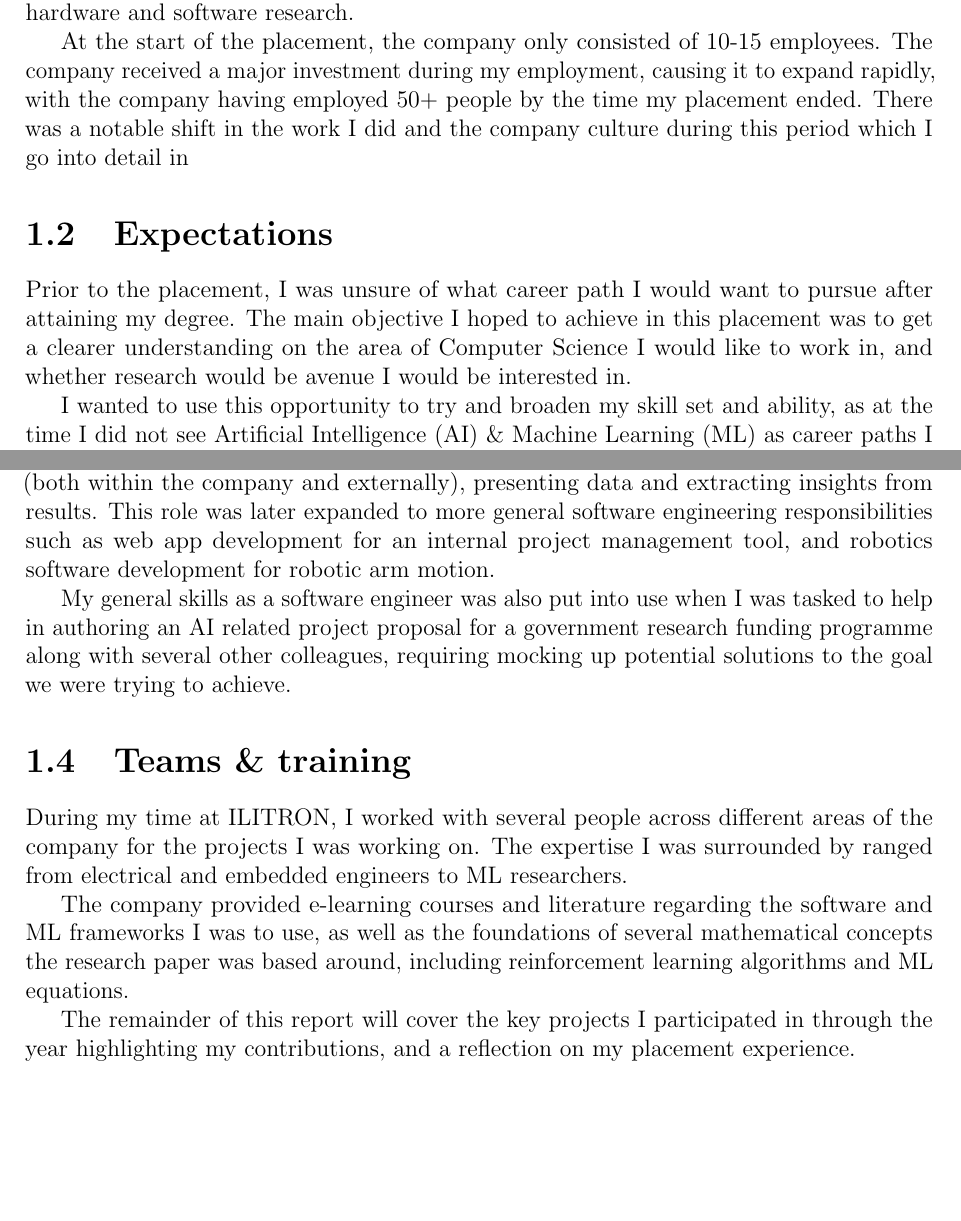
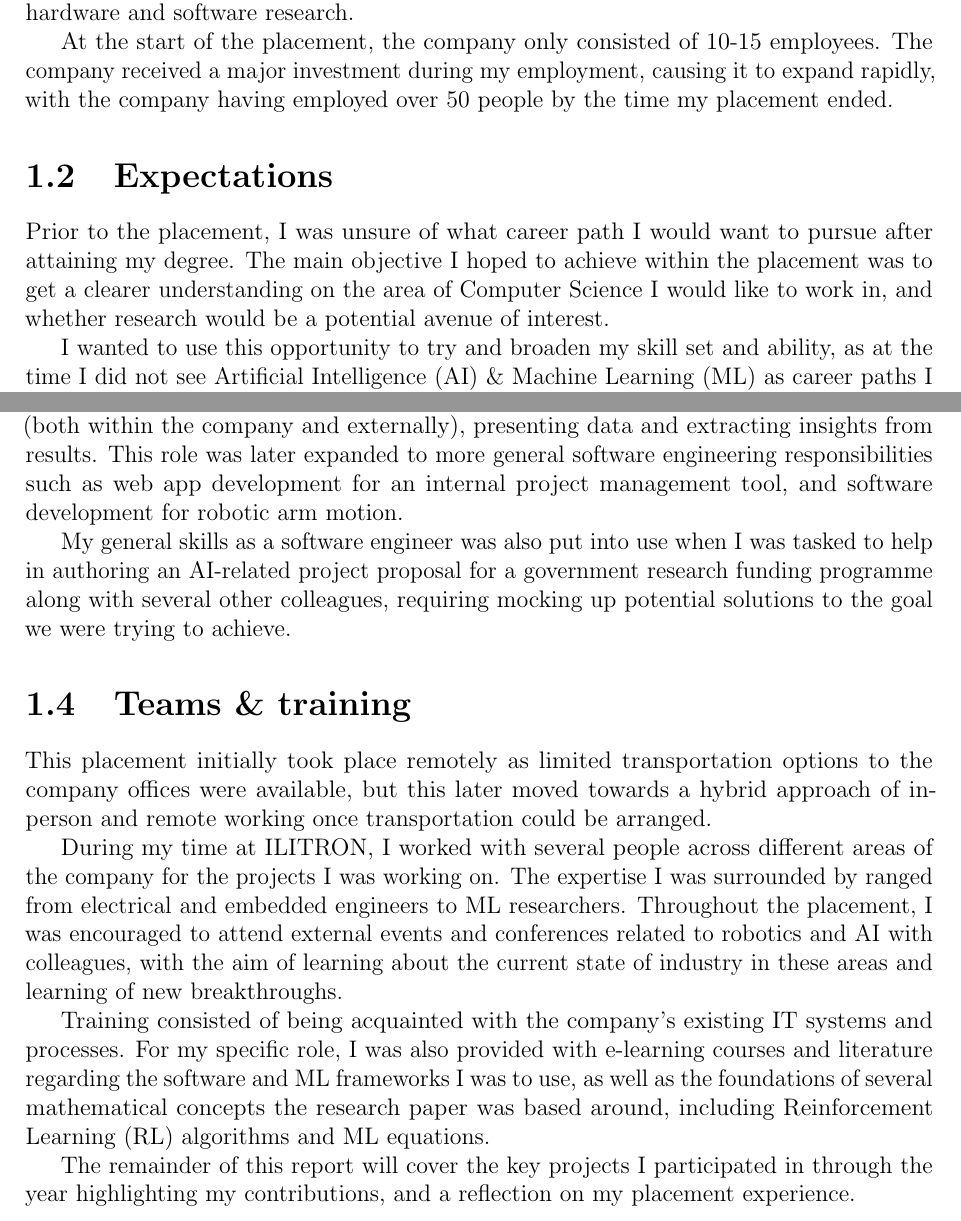
Before and after one commit to Talha-Ak/kcl-placement-report, a LaTeX thesis (report.tex, which reads tex/intro.tex): two parts of pages 5 and 6 of 15, joined at a grey line, cut so that both start at the same text, the shorter picture padded with empty space. Compiled offline with pdfLaTeX.

Commit message:
add more detail about teams

```diff
--- a/tex/intro.tex
+++ b/tex/intro.tex
@@ -14,16 +14,14 @@ robotic hardware and software research.
 
 At the start of the placement, the company only consisted of 10-15 employees. The company received a
 major investment during my employment, causing it to expand rapidly, with the company having
-employed 50+ people by the time my placement ended. There was a notable shift in the work I did and
-the company culture during this period which I go into detail in
-%[[Placement Report#Reflections|Reflections]].
+employed over 50 people by the time my placement ended.
 
 \section{Expectations}
 
 Prior to the placement, I was unsure of what career path I would want to pursue after attaining my
-degree. The main objective I hoped to achieve in this placement was to get a clearer understanding
-on the area of Computer Science I would like to work in, and whether research would be avenue I
-would be interested in.
+degree. The main objective I hoped to achieve within the placement was to get a clearer
+understanding on the area of Computer Science I would like to work in, and whether research would be
+a potential avenue of interest.
 
 I wanted to use this opportunity to try and broaden my skill set and ability, as at the time I did
 not see \acro{ai} \& \acro{ml} as career paths I would want to take. Despite being captivated by the
@@ -46,22 +44,29 @@ placement, my primary role was assisting in research and experimentation for a r
 progress. This involved working with several colleagues across the globe (both within the company
 and externally), presenting data and extracting insights from results. This role was later expanded
 to more general software engineering responsibilities such as web app development for an internal
-project management tool, and robotics software development for robotic arm motion.
+project management tool, and software development for robotic arm motion.
 
 My general skills as a software engineer was also put into use when I was tasked to help in
-authoring an \acro{ai} related project proposal for a government research funding programme along
+authoring an \acro{ai}-related project proposal for a government research funding programme along
 with several other colleagues, requiring mocking up potential solutions to the goal we were trying
 to achieve.
 
 \section{Teams \& training}
 
+This placement initially took place remotely as limited transportation options to the company
+offices were available, but this later moved towards a hybrid approach of in-person and remote
+working once transportation could be arranged.
+
 During my time at ILITRON, I worked with several people across different areas of the company for
 the projects I was working on. The expertise I was surrounded by ranged from electrical and embedded
-engineers to \acro{ml} researchers.
+engineers to \acro{ml} researchers. Throughout the placement, I was encouraged to attend external
+events and conferences related to robotics and \acro{ai} with colleagues, with the aim
+of learning about the current state of industry in these areas and learning of new breakthroughs.
 
-The company provided e-learning courses and literature regarding the software and \acro{ml}
-frameworks I was to use, as well as the foundations of several mathematical concepts the research
-paper was based around, including reinforcement learning algorithms and \acro{ml} equations.
+Training consisted of being acquainted with the company's existing IT systems and processes. For my
+specific role, I was also provided with e-learning courses and literature regarding the software and
+\acro{ml} frameworks I was to use, as well as the foundations of several mathematical concepts the
+research paper was based around, including \acro{rl} algorithms and \acro{ml} equations.
 
 The remainder of this report will cover the key projects I participated in through the year
 highlighting my contributions, and a reflection on my placement experience.
```
